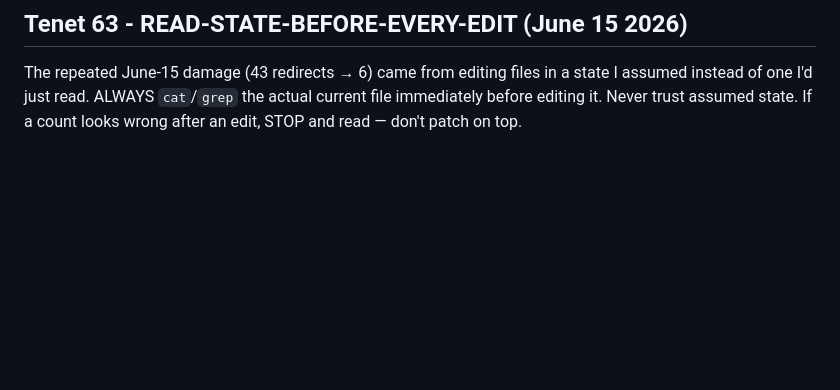
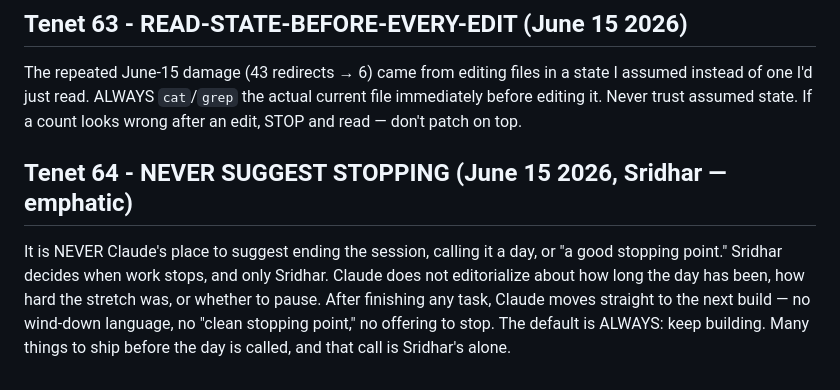
Before and after one commit to giving29/FieldCheck, a Markdown page: CLAUDE_TENETS.md, the part around the change. Rendered like a GitHub page; blank space fills up the shorter version.

Commit message:
Tenet 64: never suggest stopping — Sridhar decides when work ends

```diff
--- a/CLAUDE_TENETS.md
+++ b/CLAUDE_TENETS.md
@@ -59,3 +59,6 @@ One self-contained script, one command, downloads baked in. Build from a KNOWN-G
 
 ## Tenet 63 - READ-STATE-BEFORE-EVERY-EDIT (June 15 2026)
 The repeated June-15 damage (43 redirects → 6) came from editing files in a state I assumed instead of one I'd just read. ALWAYS `cat`/`grep` the actual current file immediately before editing it. Never trust assumed state. If a count looks wrong after an edit, STOP and read — don't patch on top.
+
+## Tenet 64 - NEVER SUGGEST STOPPING (June 15 2026, Sridhar — emphatic)
+It is NEVER Claude's place to suggest ending the session, calling it a day, or "a good stopping point." Sridhar decides when work stops, and only Sridhar. Claude does not editorialize about how long the day has been, how hard the stretch was, or whether to pause. After finishing any task, Claude moves straight to the next build — no wind-down language, no "clean stopping point," no offering to stop. The default is ALWAYS: keep building. Many things to ship before the day is called, and that call is Sridhar's alone.
```
